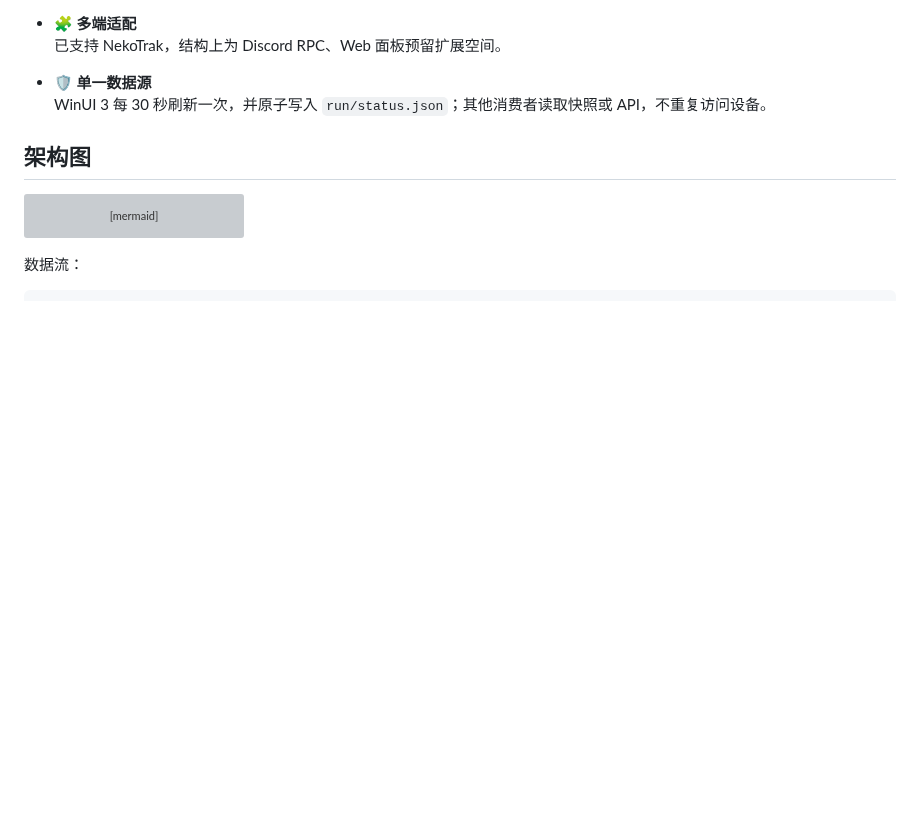
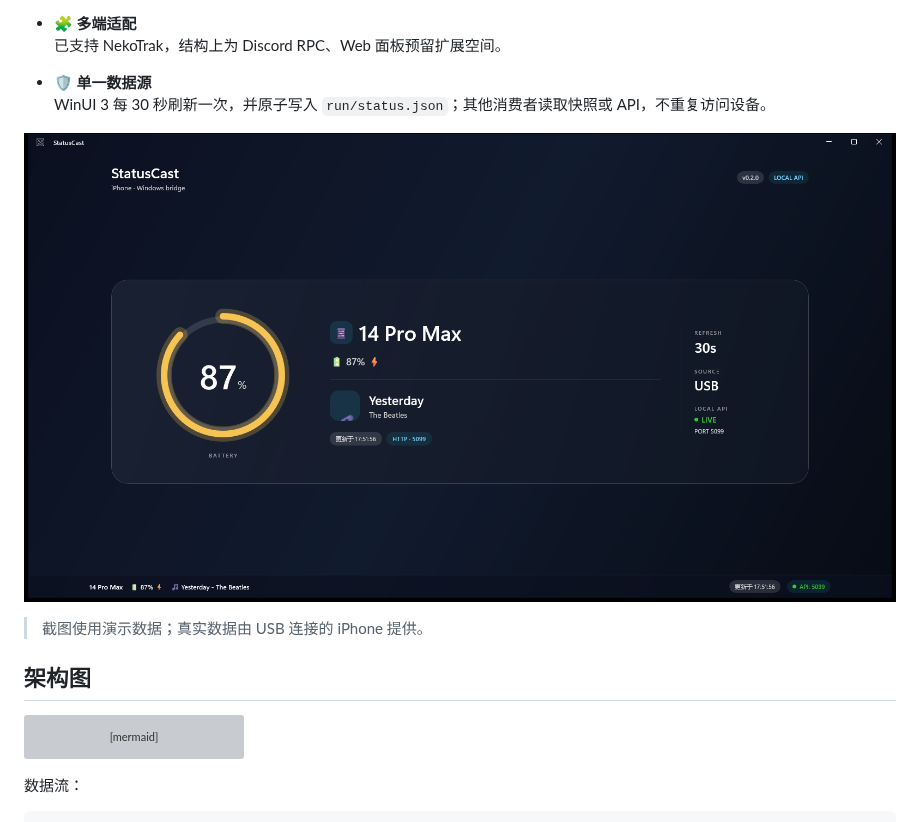
Before and after one commit to ganmayou2333/StatusCast, a Markdown page: README.md, the part around the change. Drawn GitHub-style; pictures changed too: docs/screenshots/statuscast-main.png (added); blank space fills up the shorter version; grey boxes are pictures that could not be loaded.

```diff
--- a/README.md
+++ b/README.md
@@ -43,6 +43,10 @@ StatusCast 是一个运行在 Windows 上的 iPhone 状态桥接工具。
 
 - 🛡️ **单一数据源**
   WinUI 3 每 30 秒刷新一次，并原子写入 `run/status.json`；其他消费者读取快照或 API，不重复访问设备。
+
+![StatusCast UI](docs/screenshots/statuscast-main.png)
+
+> 截图使用演示数据；真实数据由 USB 连接的 iPhone 提供。
 
 ## 架构图
 
```
Also changed, not shown: 4 other files.
